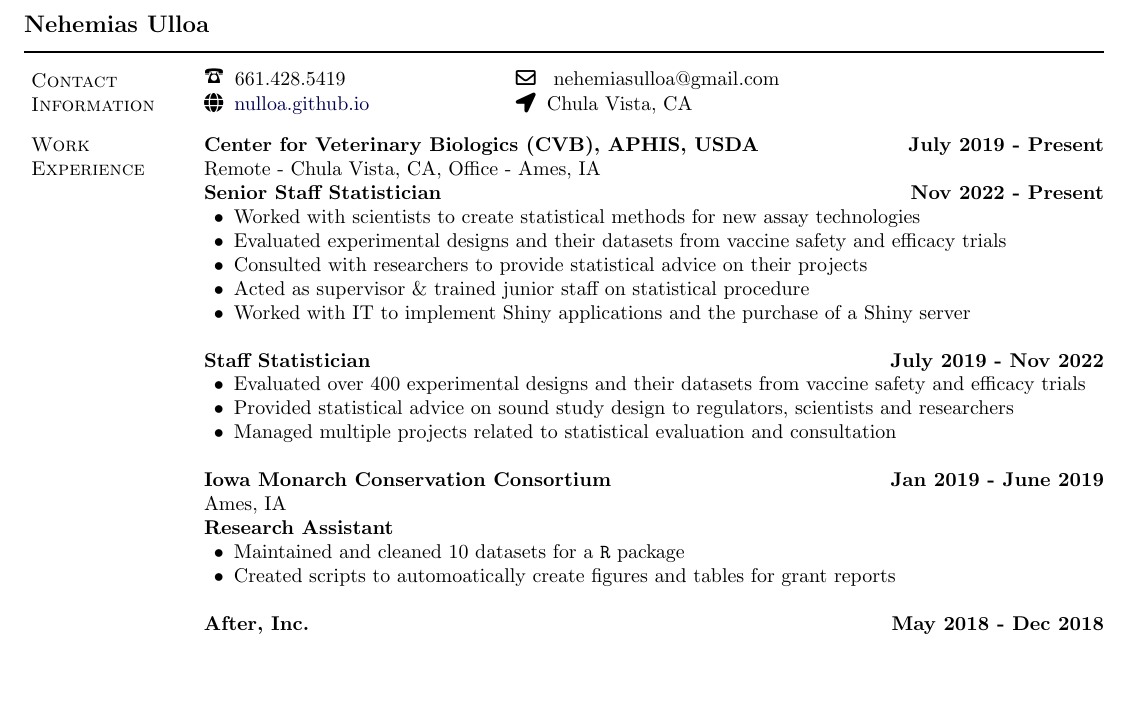
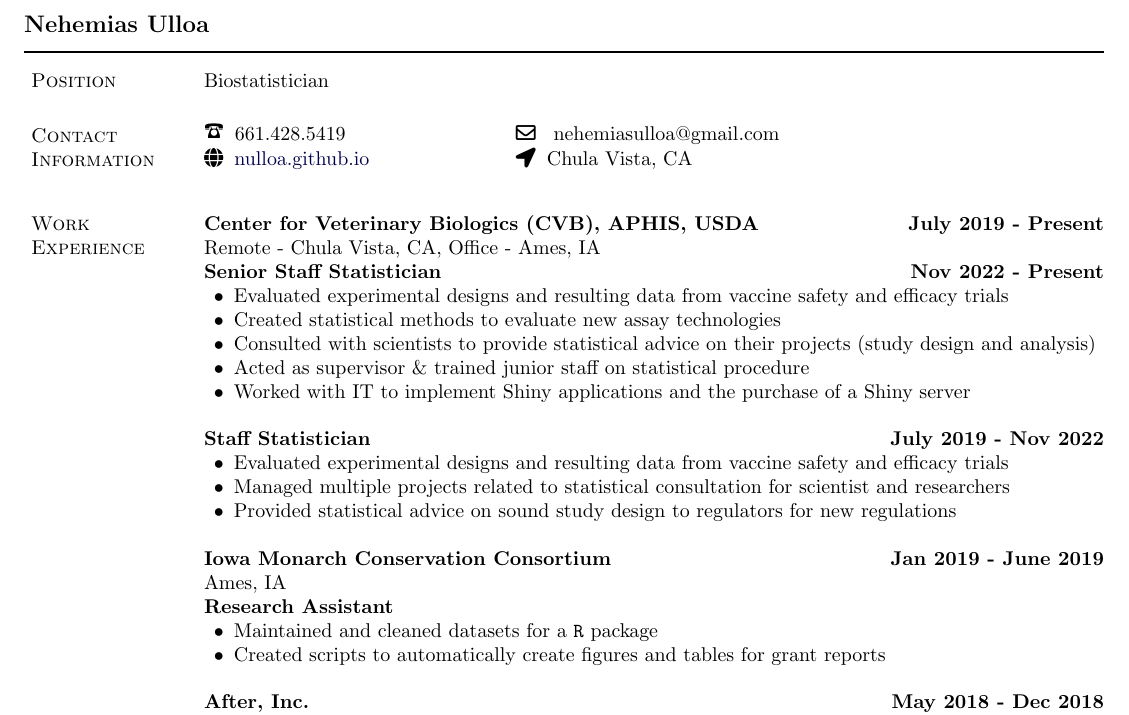
Before and after one commit to nulloa/ProfessionalDocs, a LaTeX CV (Resume_Nehemias_Ulloa.tex): part of the page, cut so that both start at the same text, the shorter picture padded with empty space. Compiled offline with pdfLaTeX.

Commit message:
Update resume for more streamlined information

```diff
--- a/Resume_Nehemias_Ulloa.tex
+++ b/Resume_Nehemias_Ulloa.tex
@@ -214,6 +214,9 @@
 \begin{document}
 \makeheading{Nehemias Ulloa}
 
+\section{Position}
+Biostatistician
+
 \section{Contact Information}
 
 % NOTE: Mind where the & separators and \\ breaks are in the following
@@ -246,26 +248,26 @@
 Remote - Chula Vista, CA, Office - Ames, IA\\
 \textbf{Senior Staff Statistician} \hfill {\textbf{Nov 2022 - Present}}
 \begin{innerlist}
-  \item Worked with scientists to create statistical methods for new assay technologies
-  \item Evaluated experimental designs and their datasets from vaccine safety and efficacy trials
-  \item Consulted with researchers to provide statistical advice on their projects
+  \item Evaluated experimental designs and resulting data from vaccine safety and efficacy trials
+  \item Created statistical methods to evaluate new assay technologies
+  \item Consulted with scientists to provide statistical advice on their projects (study design and analysis)
   \item Acted as supervisor \& trained junior staff on statistical procedure
   \item Worked with IT to implement Shiny applications and the purchase of a Shiny server \\
 \end{innerlist}
 
 \textbf{Staff Statistician} \hfill {\textbf{July 2019 - Nov 2022}}
 \begin{innerlist}
-  \item Evaluated over 400 experimental designs and their datasets from vaccine safety and efficacy trials
-  \item Provided statistical advice on sound study design to regulators, scientists and researchers
-  \item Managed multiple projects related to statistical evaluation and consultation \\
+  \item Evaluated experimental designs and resulting data from vaccine safety and efficacy trials
+  \item Managed multiple projects related to statistical consultation for scientist and researchers
+  \item Provided statistical advice on sound study design to regulators for new regulations \\
 \end{innerlist}
 
 \textbf{Iowa Monarch Conservation Consortium} \hfill {\textbf{Jan 2019 - June 2019}} \\
 Ames, IA\\
 \textbf{Research Assistant}
 \begin{innerlist}
-  \item Maintained and cleaned 10 datasets for a \verb|R| package
-  \item Created scripts to automoatically create figures and tables for grant reports \\
+  \item Maintained and cleaned datasets for a \verb|R| package
+  \item Created scripts to automatically create figures and tables for grant reports \\
 \end{innerlist}
 
 \textbf{After, Inc.} \hfill {\textbf{May 2018 - Dec 2018}} \\
```
Also changed, not shown: Resume_Nehemias_Ulloa.pdf, Resume_Nehemias_Ulloa.tex (5 more changed lines).
